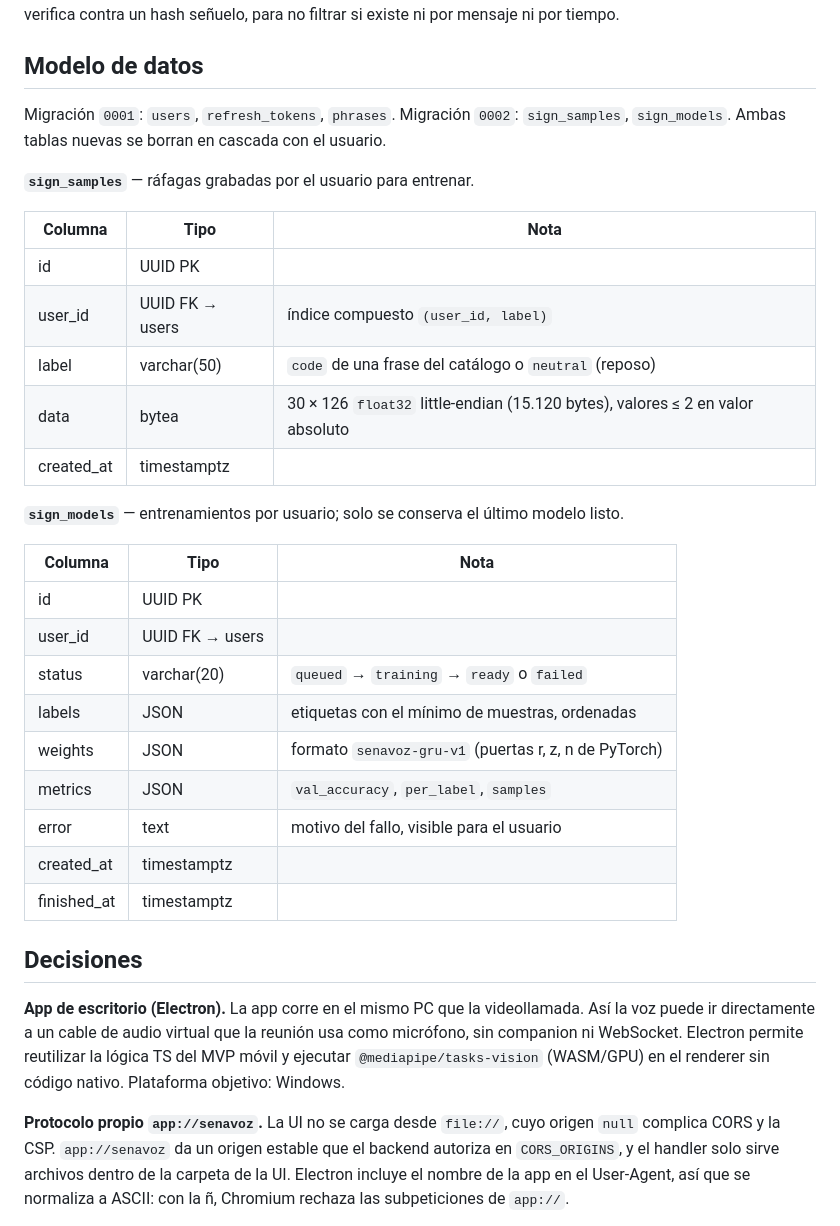
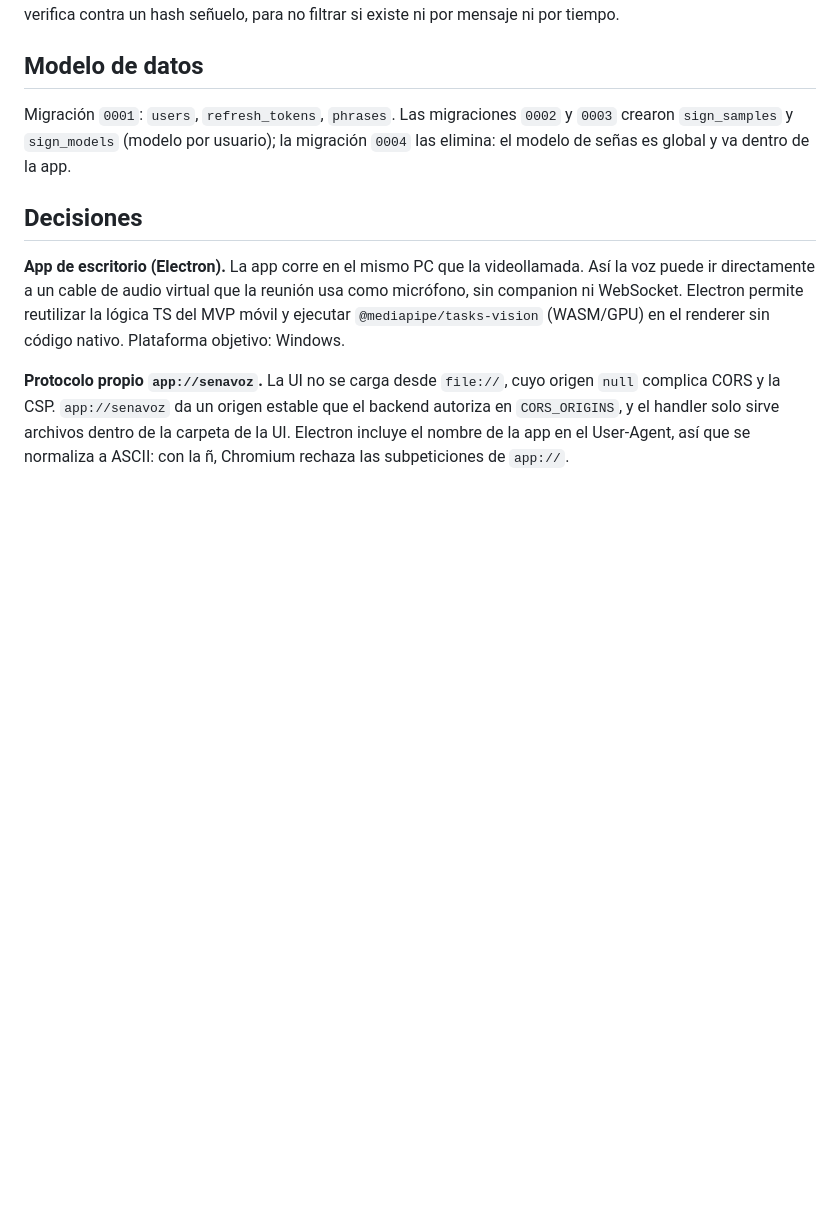
Before and after one commit to SantiagoTyrsArv/VISIONTS, a Markdown page: docs/ARCHITECTURE.md, the part around one of its changes. GitHub-like rendering; blank space fills up the shorter version.

```diff
--- a/docs/ARCHITECTURE.md
+++ b/docs/ARCHITECTURE.md
@@ -65,31 +63,7 @@ Los errores de login son genéricos ("Correo o contraseña incorrectos"). Cuando
 
 ## Modelo de datos
 
-Migración `0001`: `users`, `refresh_tokens`, `phrases`. Migración `0002`: `sign_samples`, `sign_models`. Ambas tablas nuevas se borran en cascada con el usuario.
-
-**`sign_samples`** — ráfagas grabadas por el usuario para entrenar.
-
-| Columna    | Tipo            | Nota                                                                           |
-| ---------- | --------------- | ------------------------------------------------------------------------------ |
-| id         | UUID PK         |                                                                                |
-| user_id    | UUID FK → users | índice compuesto `(user_id, label)`                                            |
-| label      | varchar(50)     | `code` de una frase del catálogo o `neutral` (reposo)                          |
-| data       | bytea           | 30 × 126 `float32` little-endian (15.120 bytes), valores ≤ 2 en valor absoluto |
-| created_at | timestamptz     |                                                                                |
-
-**`sign_models`** — entrenamientos por usuario; solo se conserva el último modelo listo.
-
-| Columna     | Tipo            | Nota                                                  |
-| ----------- | --------------- | ----------------------------------------------------- |
-| id          | UUID PK         |                                                       |
-| user_id     | UUID FK → users |                                                       |
-| status      | varchar(20)     | `queued` → `training` → `ready` o `failed`            |
-| labels      | JSON            | etiquetas con el mínimo de muestras, ordenadas        |
-| weights     | JSON            | formato `senavoz-gru-v1` (puertas r, z, n de PyTorch) |
-| metrics     | JSON            | `val_accuracy`, `per_label`, `samples`                |
-| error       | text            | motivo del fallo, visible para el usuario             |
-| created_at  | timestamptz     |                                                       |
-| finished_at | timestamptz     |                                                       |
+Migración `0001`: `users`, `refresh_tokens`, `phrases`. Las migraciones `0002` y `0003` crearon `sign_samples` y `sign_models` (modelo por usuario); la migración `0004` las elimina: el modelo de señas es global y va dentro de la app.
 
 ## Decisiones
 
```
Also changed, not shown: other parts of docs/ARCHITECTURE.md (+12 -10 lines), README.md (+11 -13 lines), 1 other file.
